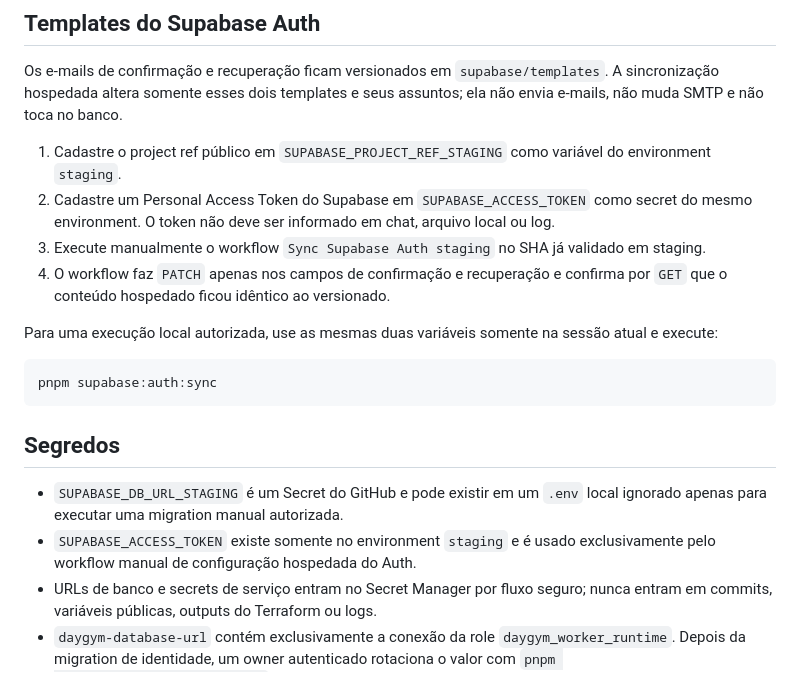
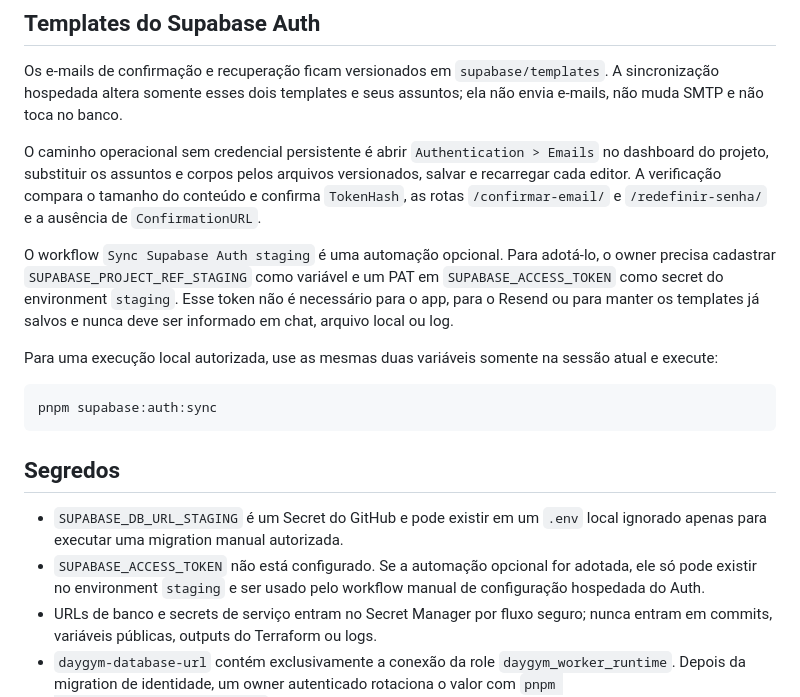
Before and after one commit to jukazilli/daygymm, a Markdown page: docs/runbooks/staging-setup.md, the part around the change. GitHub-like rendering.

```diff
--- a/docs/runbooks/staging-setup.md
+++ b/docs/runbooks/staging-setup.md
@@ -102,15 +102,17 @@ Os e-mails de confirmação e recuperação ficam versionados em
 templates e seus assuntos; ela não envia e-mails, não muda SMTP e não toca no
 banco.
 
-1. Cadastre o project ref público em
-   `SUPABASE_PROJECT_REF_STAGING` como variável do environment `staging`.
-2. Cadastre um Personal Access Token do Supabase em
-   `SUPABASE_ACCESS_TOKEN` como secret do mesmo environment. O token não deve
-   ser informado em chat, arquivo local ou log.
-3. Execute manualmente o workflow `Sync Supabase Auth staging` no SHA já
-   validado em staging.
-4. O workflow faz `PATCH` apenas nos campos de confirmação e recuperação e
-   confirma por `GET` que o conteúdo hospedado ficou idêntico ao versionado.
+O caminho operacional sem credencial persistente é abrir `Authentication >
+Emails` no dashboard do projeto, substituir os assuntos e corpos pelos arquivos
+versionados, salvar e recarregar cada editor. A verificação compara o tamanho do
+conteúdo e confirma `TokenHash`, as rotas `/confirmar-email/` e
+`/redefinir-senha/` e a ausência de `ConfirmationURL`.
+
+O workflow `Sync Supabase Auth staging` é uma automação opcional. Para adotá-lo,
+o owner precisa cadastrar `SUPABASE_PROJECT_REF_STAGING` como variável e um PAT
+em `SUPABASE_ACCESS_TOKEN` como secret do environment `staging`. Esse token não
+é necessário para o app, para o Resend ou para manter os templates já salvos e
+nunca deve ser informado em chat, arquivo local ou log.
 
 Para uma execução local autorizada, use as mesmas duas variáveis somente na
 sessão atual e execute:
@@ -123,8 +125,9 @@ pnpm supabase:auth:sync
 
 - `SUPABASE_DB_URL_STAGING` é um Secret do GitHub e pode existir em um `.env`
   local ignorado apenas para executar uma migration manual autorizada.
-- `SUPABASE_ACCESS_TOKEN` existe somente no environment `staging` e é usado
-  exclusivamente pelo workflow manual de configuração hospedada do Auth.
+- `SUPABASE_ACCESS_TOKEN` não está configurado. Se a automação opcional for
+  adotada, ele só pode existir no environment `staging` e ser usado pelo
+  workflow manual de configuração hospedada do Auth.
 - URLs de banco e secrets de serviço entram no Secret Manager por fluxo seguro;
   nunca entram em commits, variáveis públicas, outputs do Terraform ou logs.
 - `daygym-database-url` contém exclusivamente a conexão da role
```
Also changed, not shown: docs/security/auth-threat-model.md (+10 -10 lines), docs/security/environment-contract.md (+15 -0 lines).
